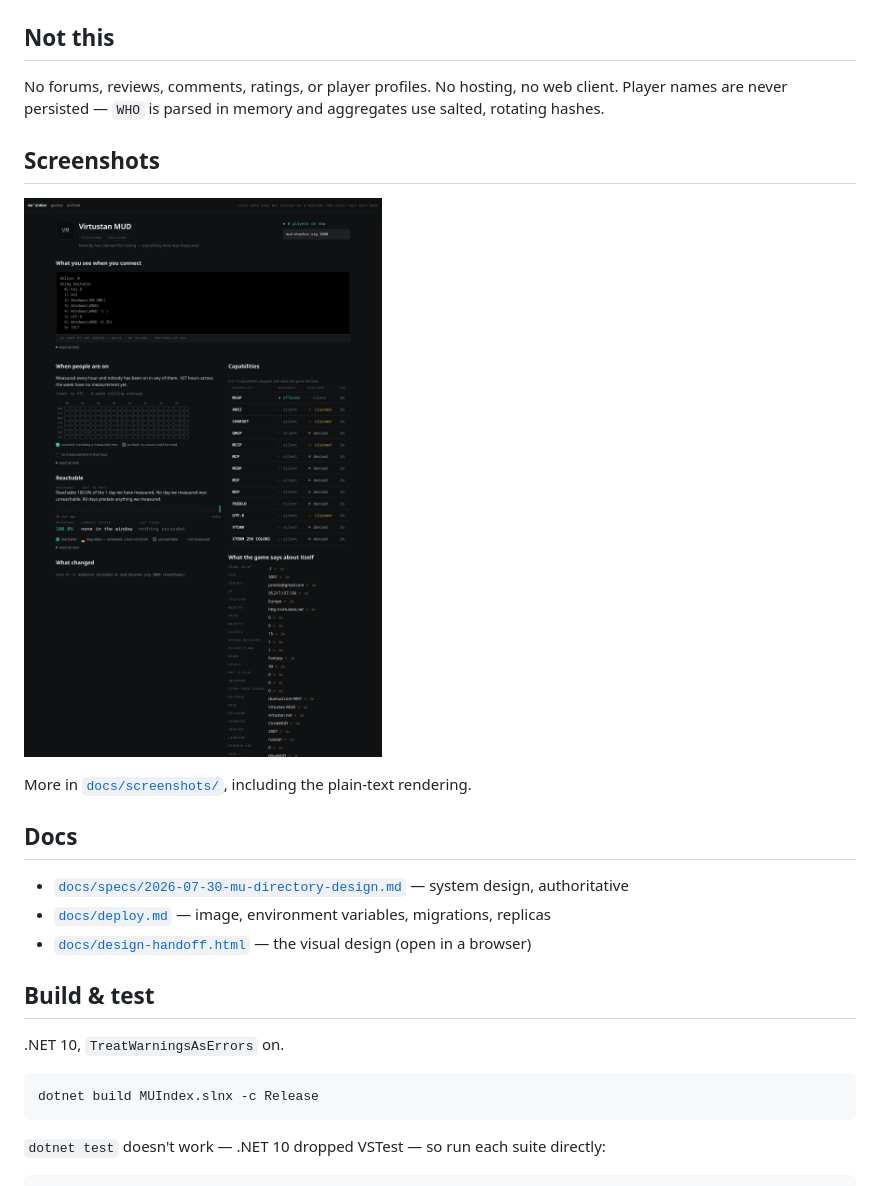
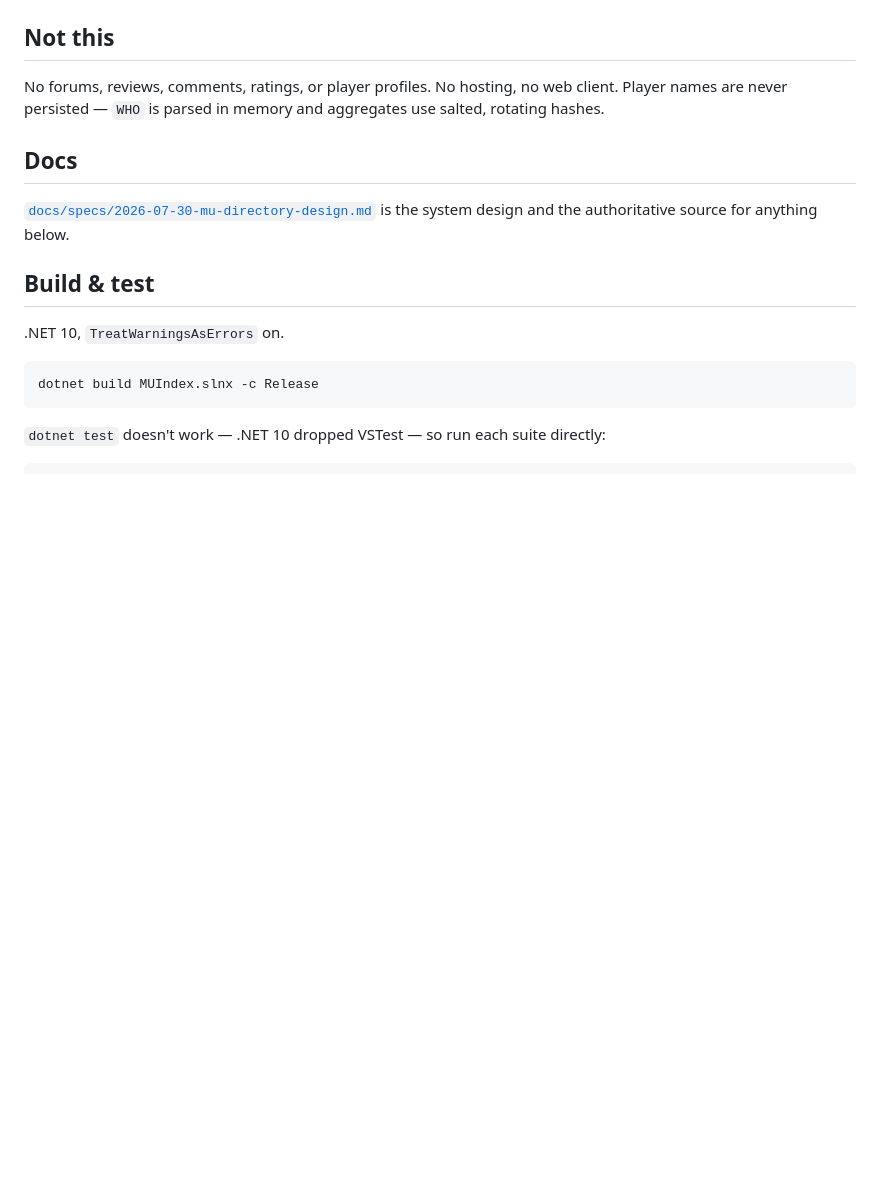
Before and after one commit to SharpMUSH/MUIndex, a Markdown page: README.md, the part around the change. Rendered like a GitHub page; blank space fills up the shorter version.

Commit message:
Drop stale screenshots and trim docs links from README
Screenshots were out of date. End-users landing on the README want a
terse "what is this," not a pointer to the design brief and handoff
doc — keep only the spec link the rest of the file already leans on.

```diff
--- a/README.md
+++ b/README.md
@@ -61,17 +61,10 @@ real zero), hatched (measured but uncountable), or empty (not measured) — neve
 No forums, reviews, comments, ratings, or player profiles. No hosting, no web client. Player names
 are never persisted — `WHO` is parsed in memory and aggregates use salted, rotating hashes.
 
-## Screenshots
-
-![The game page](docs/screenshots/03-game-page.png)
-
-More in [`docs/screenshots/`](docs/screenshots/), including the plain-text rendering.
-
 ## Docs
 
-- [`docs/specs/2026-07-30-mu-directory-design.md`](docs/specs/2026-07-30-mu-directory-design.md) — system design, authoritative
-- [`docs/deploy.md`](docs/deploy.md) — image, environment variables, migrations, replicas
-- [`docs/design-handoff.html`](docs/design-handoff.html) — the visual design (open in a browser)
+[`docs/specs/2026-07-30-mu-directory-design.md`](docs/specs/2026-07-30-mu-directory-design.md) is
+the system design and the authoritative source for anything below.
 
 ## Build & test
 
```
